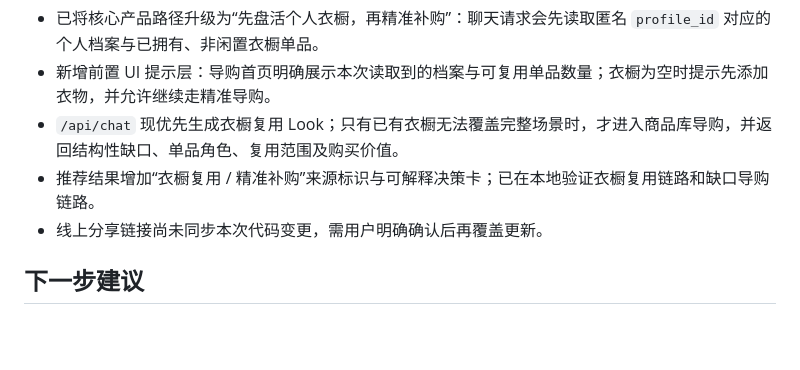
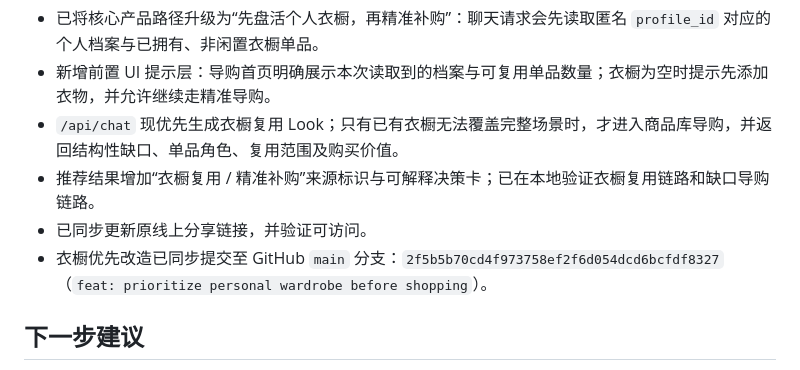
Before and after one commit to spongebobbc018-oss/ai-wardrobe-agent, a Markdown page: overview.md, the part around the change. GitHub-like rendering; blank space fills up the shorter version.

Commit message:
docs: record wardrobe-first GitHub sync

```diff
--- a/overview.md
+++ b/overview.md
@@ -60,7 +60,8 @@
 - 新增前置 UI 提示层：导购首页明确展示本次读取到的档案与可复用单品数量；衣橱为空时提示先添加衣物，并允许继续走精准导购。
 - `/api/chat` 现优先生成衣橱复用 Look；只有已有衣橱无法覆盖完整场景时，才进入商品库导购，并返回结构性缺口、单品角色、复用范围及购买价值。
 - 推荐结果增加“衣橱复用 / 精准补购”来源标识与可解释决策卡；已在本地验证衣橱复用链路和缺口导购链路。
-- 线上分享链接尚未同步本次代码变更，需用户明确确认后再覆盖更新。
+- 已同步更新原线上分享链接，并验证可访问。
+- 衣橱优先改造已同步提交至 GitHub `main` 分支：`2f5b5b70cd4f973758ef2f6d054dcd6bcfdf8327`（`feat: prioritize personal wardrobe before shopping`）。
 
 ## 下一步建议
 
```
